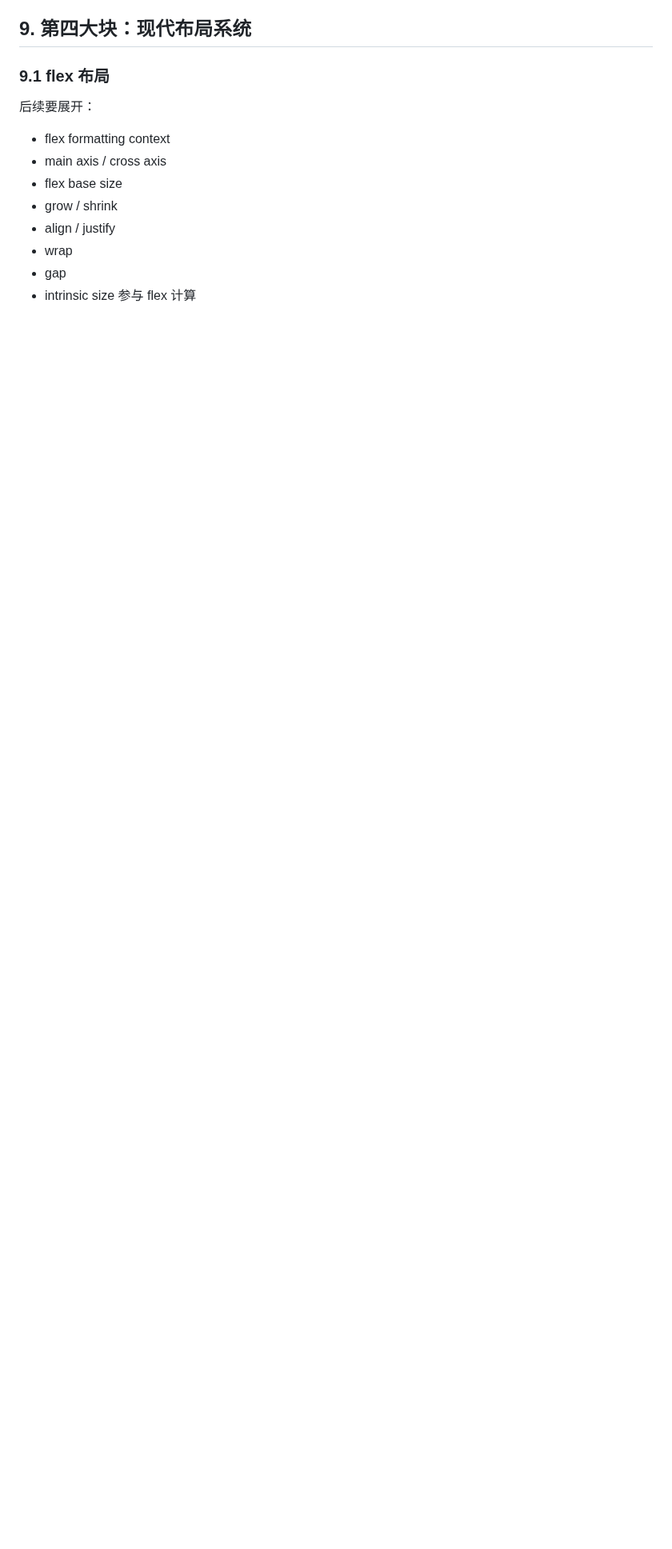
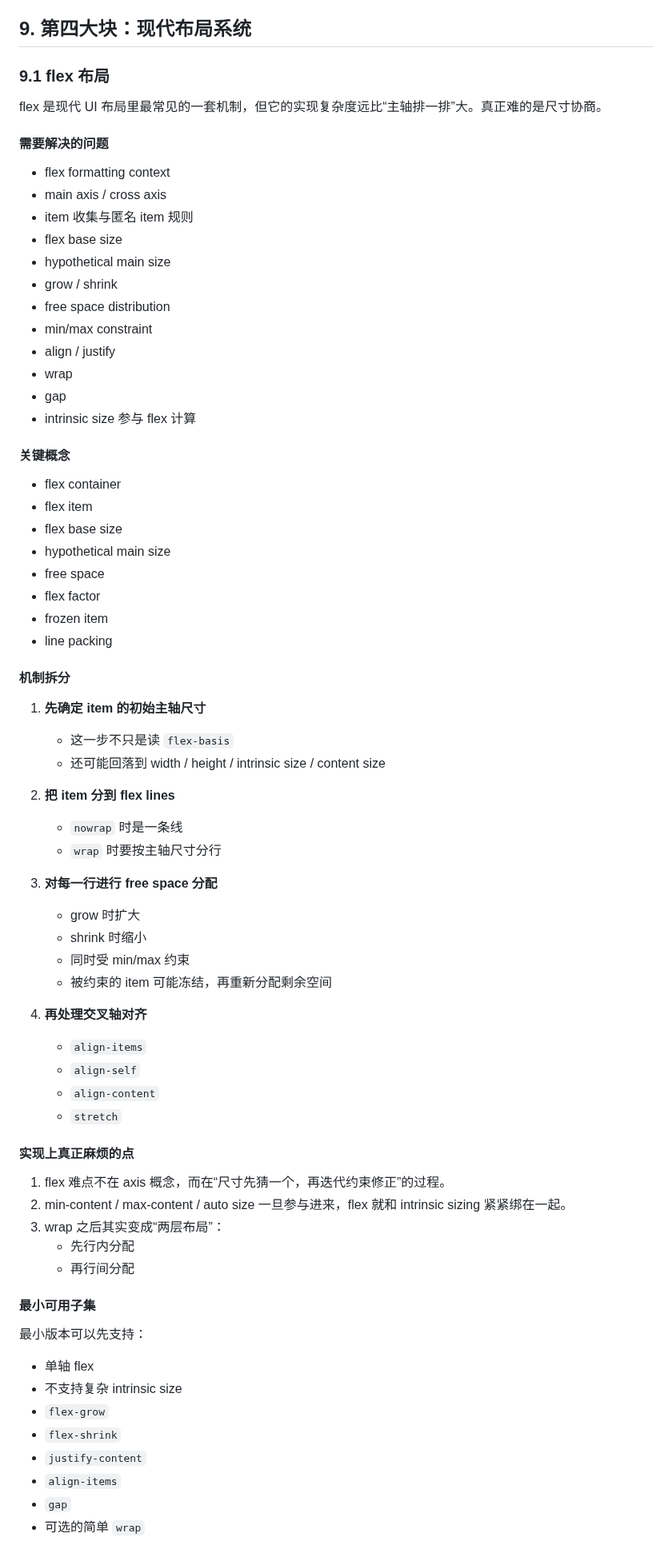
Before and after one commit to ch3coohlink/MetaEditor, a Markdown page: doc/legacy/css-roadmap.md, the part around one of its changes. Shown at 80% size. Rendered like a GitHub page; blank space fills up the shorter version.

```diff
--- a/doc/legacy/css-roadmap.md
+++ b/doc/legacy/css-roadmap.md
@@ -677,14 +677,74 @@ Cascading 是 CSS 的核心，不是附属功能。真正让 CSS 变成 CSS 的
 
 ### 9.1 flex 布局
 
-后续要展开：
+flex 是现代 UI 布局里最常见的一套机制，但它的实现复杂度远比“主轴排一排”大。真正难的是尺寸协商。
+
+#### 需要解决的问题
 
 - flex formatting context
 - main axis / cross axis
+- item 收集与匿名 item 规则
 - flex base size
+- hypothetical main size
 - grow / shrink
+- free space distribution
+- min/max constraint
 - align / justify
 - wrap
 - gap
 - intrinsic size 参与 flex 计算
 
+#### 关键概念
+
+- flex container
+- flex item
+- flex base size
+- hypothetical main size
+- free space
+- flex factor
+- frozen item
+- line packing
+
+#### 机制拆分
+
+1. **先确定 item 的初始主轴尺寸**
+   - 这一步不只是读 `flex-basis`
+   - 还可能回落到 width / height / intrinsic size / content size
+
+2. **把 item 分到 flex lines**
+   - `nowrap` 时是一条线
+   - `wrap` 时要按主轴尺寸分行
+
+3. **对每一行进行 free space 分配**
+   - grow 时扩大
+   - shrink 时缩小
+   - 同时受 min/max 约束
+   - 被约束的 item 可能冻结，再重新分配剩余空间
+
+4. **再处理交叉轴对齐**
+   - `align-items`
+   - `align-self`
+   - `align-content`
+   - `stretch`
+
+#### 实现上真正麻烦的点
+
+1. flex 难点不在 axis 概念，而在“尺寸先猜一个，再迭代约束修正”的过程。
+2. min-content / max-content / auto size 一旦参与进来，flex 就和 intrinsic sizing 紧紧绑在一起。
+3. wrap 之后其实变成“两层布局”：
+   - 先行内分配
+   - 再行间分配
+
+#### 最小可用子集
+
+最小版本可以先支持：
+
+- 单轴 flex
+- 不支持复杂 intrinsic size
+- `flex-grow`
+- `flex-shrink`
+- `justify-content`
+- `align-items`
+- `gap`
+- 可选的简单 `wrap`
+
```
Also changed, not shown: other parts of doc/legacy/css-roadmap.md (+123 -5 lines).
